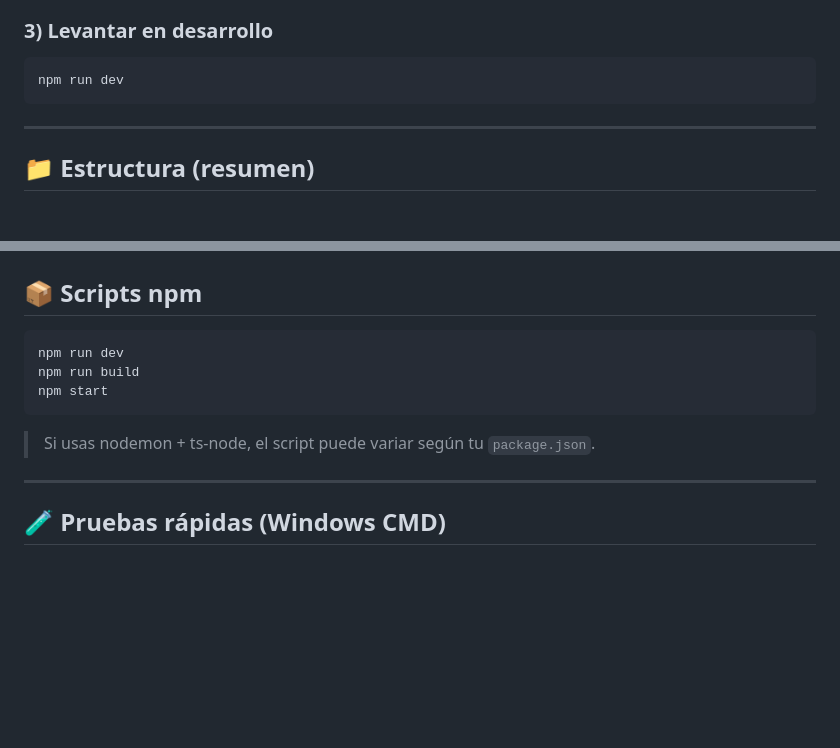
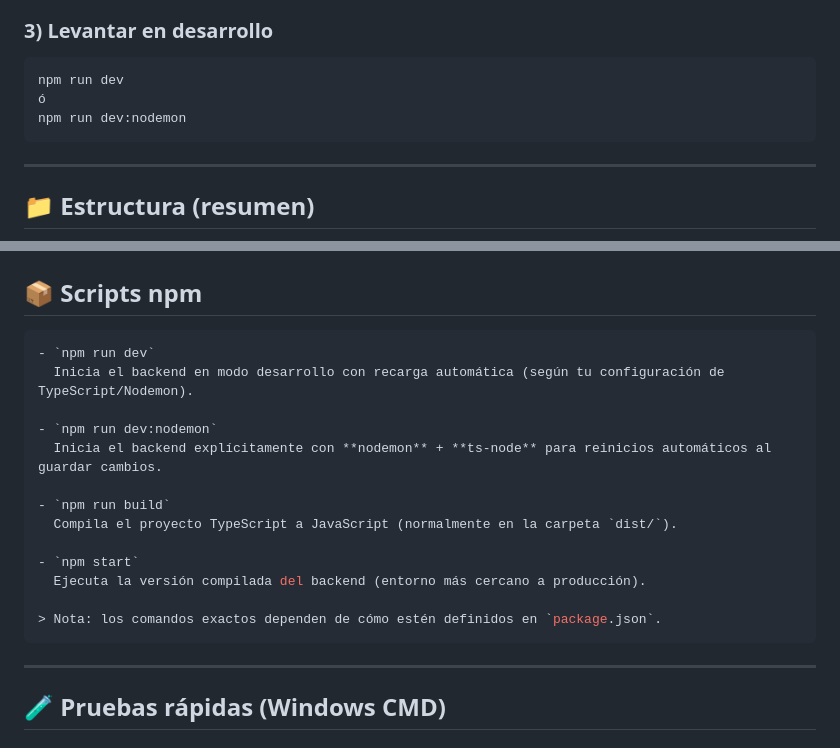
Before and after one commit to DsiKorp/sec25-calendar-backend, a Markdown page: README.md, 2 parts joined by grey strips. Rendered like a GitHub page; blank space fills up the shorter version.

Commit message:
README.md Ready

````diff
--- a/README.md
+++ b/README.md
@@ -48,6 +48,8 @@ SECRET_JWT_SEED=tu_clave_super_segura
 
 ```bash
 npm run dev
+ó
+npm run dev:nodemon
 ```
 
 ---
@@ -374,13 +376,20 @@ Incluye transformación `toJSON` para:
 ## 📦 Scripts npm
 
 ```bash
-npm run dev
-npm run build
-npm start
+- `npm run dev`
+  Inicia el backend en modo desarrollo con recarga automática (según tu configuración de TypeScript/Nodemon).
+
+- `npm run dev:nodemon`
+  Inicia el backend explícitamente con **nodemon** + **ts-node** para reinicios automáticos al guardar cambios.
+
+- `npm run build`
+  Compila el proyecto TypeScript a JavaScript (normalmente en la carpeta `dist/`).
+
+- `npm start`
+  Ejecuta la versión compilada del backend (entorno más cercano a producción).
+
+> Nota: los comandos exactos dependen de cómo estén definidos en `package.json`.
 ```
-
-> Si usas nodemon + ts-node, el script puede variar según tu `package.json`.
-
 ---
 
 ## 🧪 Pruebas rápidas (Windows CMD)
````
